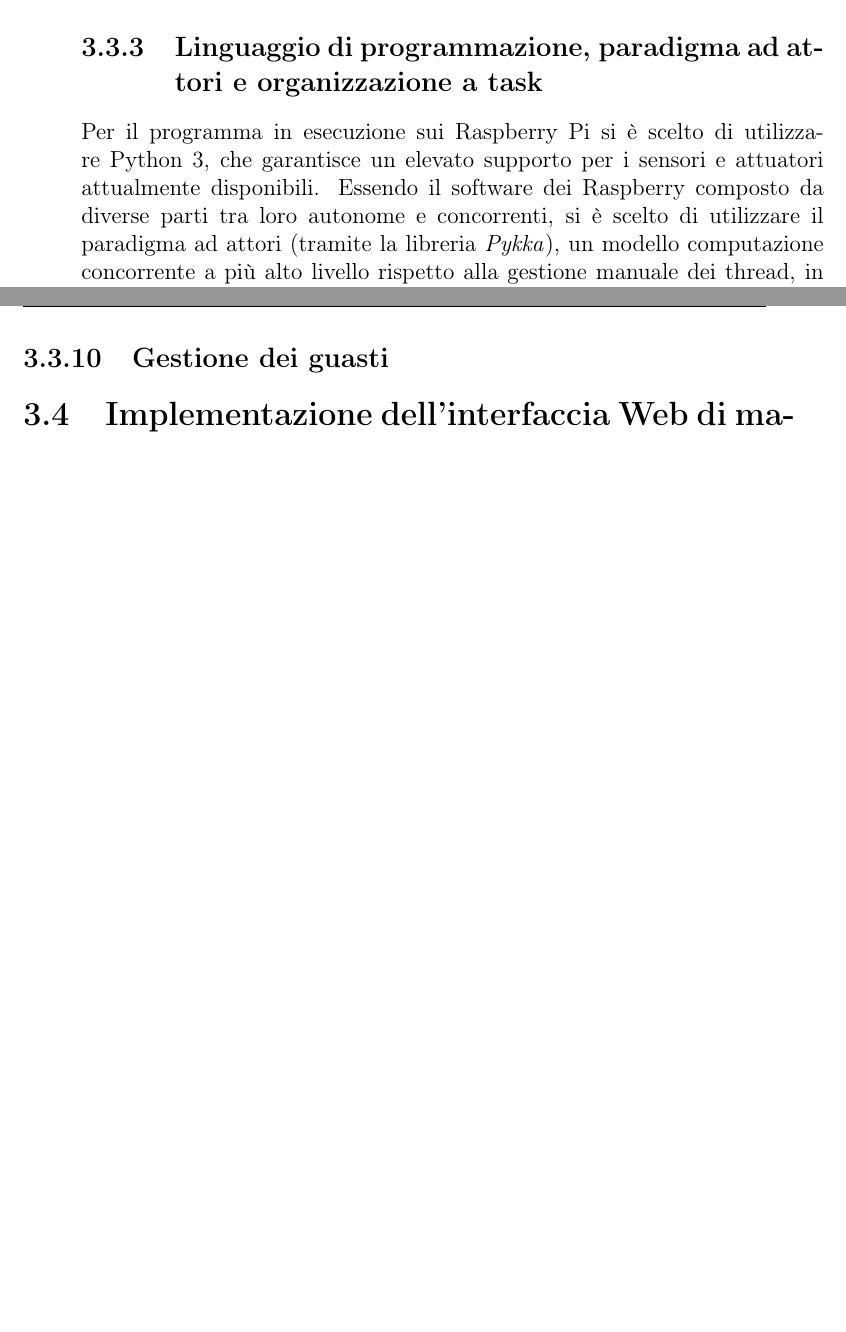
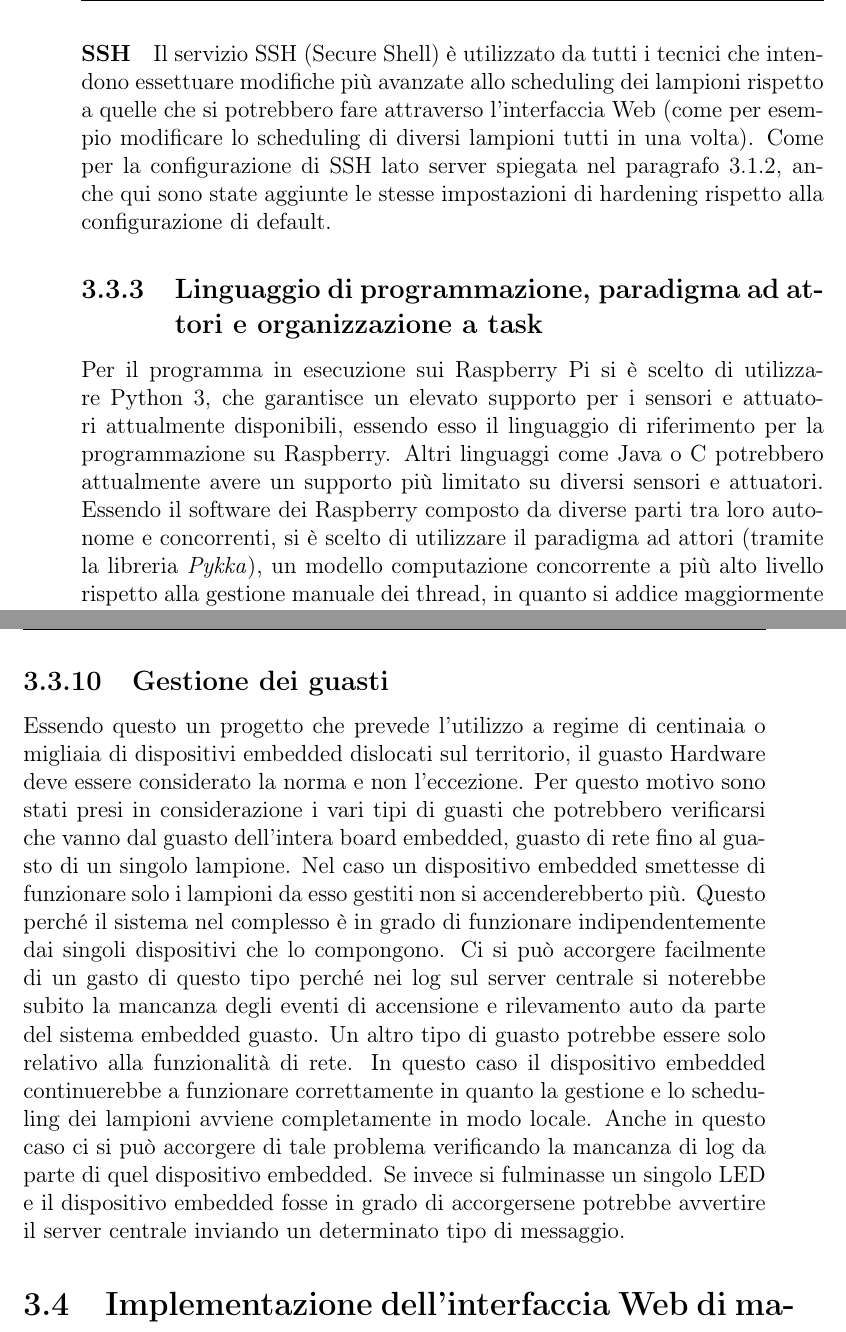
Before and after one commit to RyuzakiKK/esls, a LaTeX book (Report/relazione.tex, which reads Report/capitolo3.tex): two parts of pages 53 and 62 of 70, joined at a grey line, cut at the place of the change, the shorter picture padded with empty space. Compiled offline with pdfLaTeX.

Commit message:
chapter3: improved

```diff
--- a/Report/capitolo3.tex
+++ b/Report/capitolo3.tex
@@ -180,11 +180,12 @@ Ad ogni modo, sebbene la scelta della distribuzione sia ricaduta su Raspbian, è
 I messaggi che i Raspberry Pi inviano quando comunicano con il server contengono al loro interno anche un timestamp per fini statistici.
 Per evitare che col passare del tempo l'orario vada fuori sincrono, si è impostato l'aggiornamento tramite server \textit{NTP} su base giornaliera invece che, come di default, ad ogni avvio: i Raspberry possono restare attivi per lunghi periodi senza essere riavviati.
 \paragraph{SSH}
-%TODO (vedere anche la mia sezione su ssh più in alto in questo capitolo per i concetti di base. Però più sintetica)
+Il servizio SSH (Secure Shell) è utilizzato da tutti i tecnici che intendono essettuare modifiche più avanzate allo scheduling dei lampioni rispetto a quelle che si potrebbero fare attraverso l'interfaccia Web (come per esempio modificare lo scheduling di diversi lampioni tutti in una volta).
+Come per la configurazione di SSH lato server spiegata nel paragrafo \ref{ssh-server}, anche qui sono state aggiunte le stesse impostazioni di hardening rispetto alla configurazione di default.
 
 \subsection{Linguaggio di programmazione, paradigma ad attori e organizzazione a task}
-Per il programma in esecuzione sui Raspberry Pi si è scelto di utilizzare Python 3, che garantisce un elevato supporto per i sensori e attuatori attualmente disponibili.
-%TODO Aggiungere qualcosa per tessere le lodi di Python (perché proprio Python e non C/Java/qualunque altra cosa?)
+Per il programma in esecuzione sui Raspberry Pi si è scelto di utilizzare Python 3, che garantisce un elevato supporto per i sensori e attuatori attualmente disponibili, essendo esso il linguaggio di riferimento per la programmazione su Raspberry.
+Altri linguaggi come Java o C potrebbero attualmente avere un supporto più limitato su diversi sensori e attuatori.
 Essendo il software dei Raspberry composto da diverse parti tra loro autonome e concorrenti, si è scelto di utilizzare il paradigma ad attori (tramite la libreria \textit{Pykka}), un modello computazione concorrente a più alto livello rispetto alla gestione manuale dei thread, in quanto si addice maggiormente alla struttura interna del progetto.
 In questo modo ogni componente logica è un attore e la comunicazione avviene esclusivamente tramite scambio di messaggi. In risposta ad un messaggio ricevuto un attore può:
 \begin{itemize}
@@ -312,7 +314,15 @@ Quando si vuole concludere la fase di debug bisogna inviare una POST all'indiriz
 Una volta conclusa la fase di debug, i lampioni torneranno a funzionare seguendo il proprio scheduling.
 
 \subsection{Gestione dei guasti}
-%TODO: cosa succede se un rasp si rompe? Cosa continua a funzionare e cosa no a seconda del tipo di guasto (guasto di rete, hardware, ...). Parlare anche della notifica del guasto al server (ipotizzando di avere hardware che si accorge dei led bruciati, che però nella nostra implementazione non c'è, ma il software deve supportarlo).
+Essendo questo un progetto che prevede l'utilizzo a regime di centinaia o migliaia di dispositivi embedded dislocati sul territorio, il guasto Hardware deve essere considerato la norma e non l'eccezione.
+Per questo motivo sono stati presi in considerazione i vari tipi di guasti che potrebbero verificarsi che vanno dal guasto dell'intera board embedded, guasto di rete fino al guasto di un singolo lampione.
+Nel caso un dispositivo embedded smettesse di funzionare solo i lampioni da esso gestiti non si accenderebberto più.
+Questo perché il sistema nel complesso è in grado di funzionare indipendentemente dai singoli dispositivi che lo compongono.
+Ci si può accorgere facilmente di un gasto di questo tipo perché nei log sul server centrale si noterebbe subito la mancanza degli eventi di accensione e rilevamento auto da parte del sistema embedded guasto.
+Un altro tipo di guasto potrebbe essere solo relativo alla funzionalità di rete.
+In questo caso il dispositivo embedded continuerebbe a funzionare correttamente in quanto la gestione e lo scheduling dei lampioni avviene completamente in modo locale.
+Anche in questo caso ci si può accorgere di tale problema verificando la mancanza di log da parte di quel dispositivo embedded.
+Se invece si fulminasse un singolo LED e il dispositivo embedded fosse in grado di accorgersene potrebbe avvertire il server centrale inviando un determinato tipo di messaggio.
 
 \section{Implementazione dell'interfaccia Web di manutenzione}
 Come illustrato nella sezione \ref{si}, per permettere agli addetti ai lavori di controllare e modificare la programmazione dei singoli lampioni è stata implementata un'interfaccia Web tramite un server REST.
```
Also changed, not shown: Report/capitolo3.tex (19 more changed lines).
